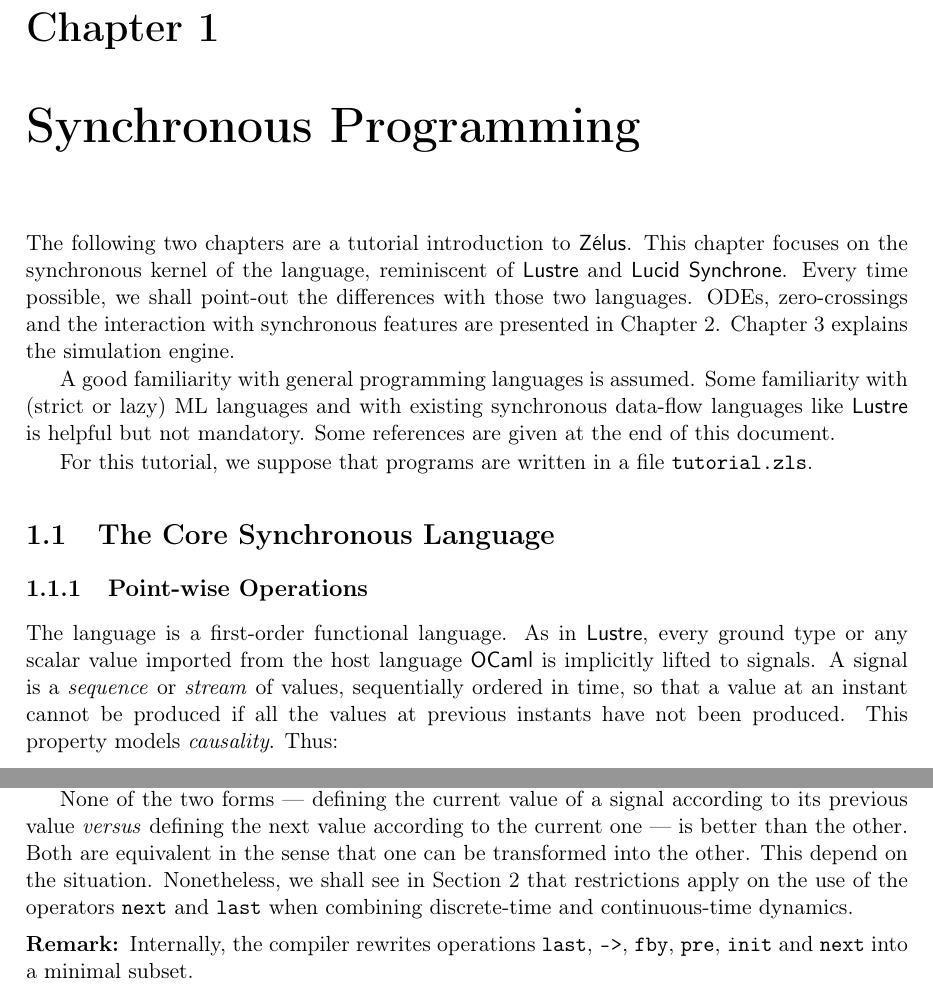
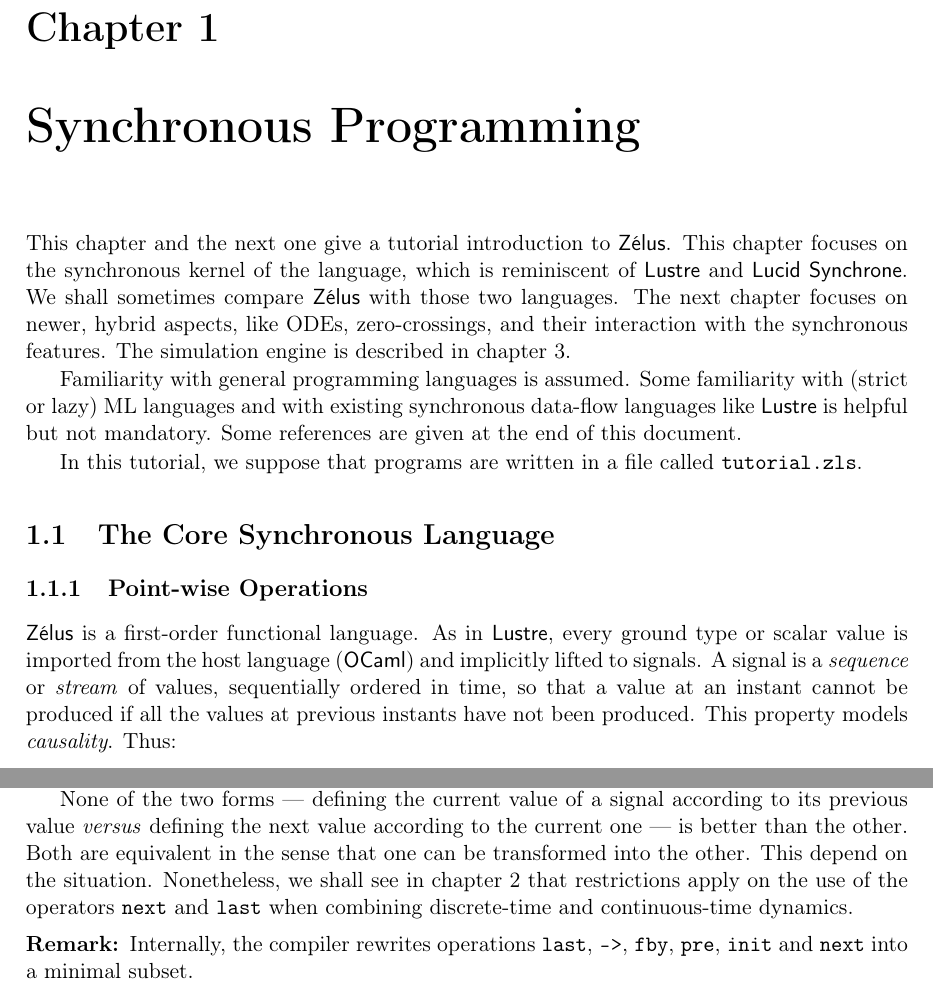
Before and after one commit to INRIA/zelus, a LaTeX thesis (man/manual.tex): two parts of pages 9 and 16 of 66, joined at a grey line, cut so that both start at the same text. Compiled offline with LaTeX, dvips and Ghostscript.

Commit message:
Start working on Chapter 1.

```diff
--- a/man/manual.tex
+++ b/man/manual.tex
@@ -23,6 +23,9 @@
 \usepackage{graphicx}
 \usepackage{epsf}
 \usepackage{amssymb}
+\usepackage{cleveref}
+
+\crefname{figure}{figure}{figures}
 
 \usepackage[printonlyused]{acronym}
 % Put macro definitions below. Then, in the text write
@@ -61,11 +64,6 @@
 \newcommand{\field}{\ensuremath{\mathit{field}}}
 \newcommand{\method}{\ensuremath{\mathit{method}}}
 
-\newcommand{\Refsec}[1]{Section~\ref{sec:#1}}
-\newcommand{\refsec}[1]{Section~\ref{sec:#1}}
-\newcommand{\refappendix}[1]{Appendix~\ref{appendix:#1}}
-\newcommand{\Reffig}[1]{Figure~\ref{fig:#1}}
-\newcommand{\reffig}[1]{Figure~\ref{fig:#1}}
 \newcommand{\rulename}[1]{{\small\sc ({#1})}}
 
 \newcommand{\Solve}[2]{\mathit{solve}({#1})({#2})}
@@ -518,22 +516,23 @@
 
 % }-}1
 \chapter{Synchronous Programming} %{-{1
-\label{chapter:synchronous-programming}
+\label{chap:synchronous-programming}
 %HEVEA\cutdef[1]{section}
-The following two chapters are a tutorial introduction to \zelus. This
-chapter focuses on the synchronous kernel of the language, reminiscent
-of \lustre{} and \lucy. Every time possible, we shall point-out the
-differences with those two languages. \acp{ODE}, zero-crossings and
-the interaction with synchronous features are presented in
-Chapter~\ref{chapter:ode-programming}. Chapter~\ref{chapter:simulation-loop}
-explains the simulation engine.
-
-A good familiarity with general programming
-languages is assumed. Some familiarity with (strict or lazy) ML
+
+This chapter and the next one give a tutorial introduction to \zelus. This
+chapter focuses on the synchronous kernel of the language, which is
+reminiscent of \lustre{} and \lucy.
+We shall sometimes compare \zelus{} with those two languages.
+The next chapter focuses on newer, hybrid aspects, like \acp{ODE},
+zero-crossings, and their interaction with the synchronous features.
+The simulation engine is described in \cref{chap:simulation-loop}.
+
+Familiarity with general programming languages is assumed.
+Some familiarity with (strict or lazy) ML
 languages and with existing synchronous data-flow languages like \lustre{} is
 helpful but not mandatory. Some references are given at the end of this document.
 
-For this tutorial, we suppose that programs are written in a file
+In this tutorial, we suppose that programs are written in a file called
 \verb-tutorial.zls-.% This file is available in the \zelus{} distribution.
 
 \section{The Core Synchronous Language}
@@ -542,9 +541,10 @@
 %aspect are considered later.
 
 \subsection{Point-wise Operations}
-The language is a first-order functional language. As in \lustre,
-every ground type or any scalar value imported from the host language
-\ocaml{} is implicitly lifted to signals. A signal is a
+
+\zelus{} is a first-order functional language. As in \lustre,
+every ground type or scalar value is imported from the host language
+(\ocaml{}) and implicitly lifted to signals. A signal is a
 \emph{sequence} or \emph{stream} of values, sequentially ordered in
 time, so that a value at an instant cannot be produced if all the
 values at previous instants have not been produced. This property
@@ -952,7 +952,7 @@
 according to the current one --- is better than the other. Both are
 equivalent in the sense that one can be transformed into the
 other. This depend on the situation. Nonetheless, we shall see in
-Section~\ref{chapter:ode-programming} that restrictions apply on the
+\cref{chap:ode-programming} that restrictions apply on the
 use of the operators \texttt{next} and \texttt{last} when combining discrete-time and
 continuous-time dynamics.
 
```
Also changed, not shown: man/manual.tex (12 more changed lines).
